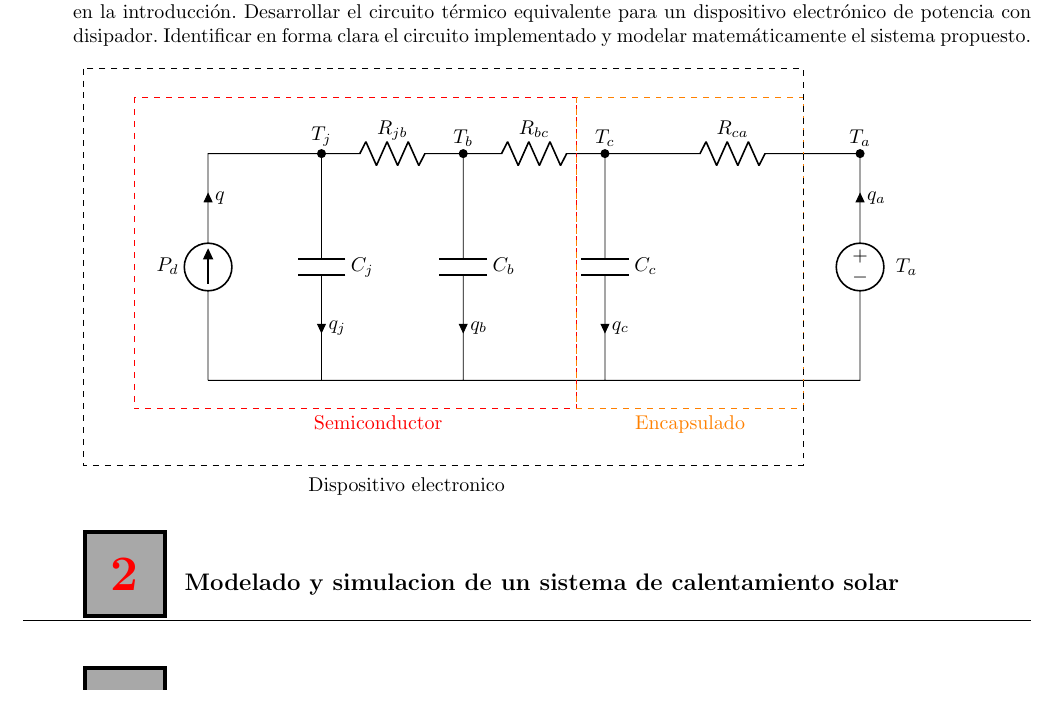
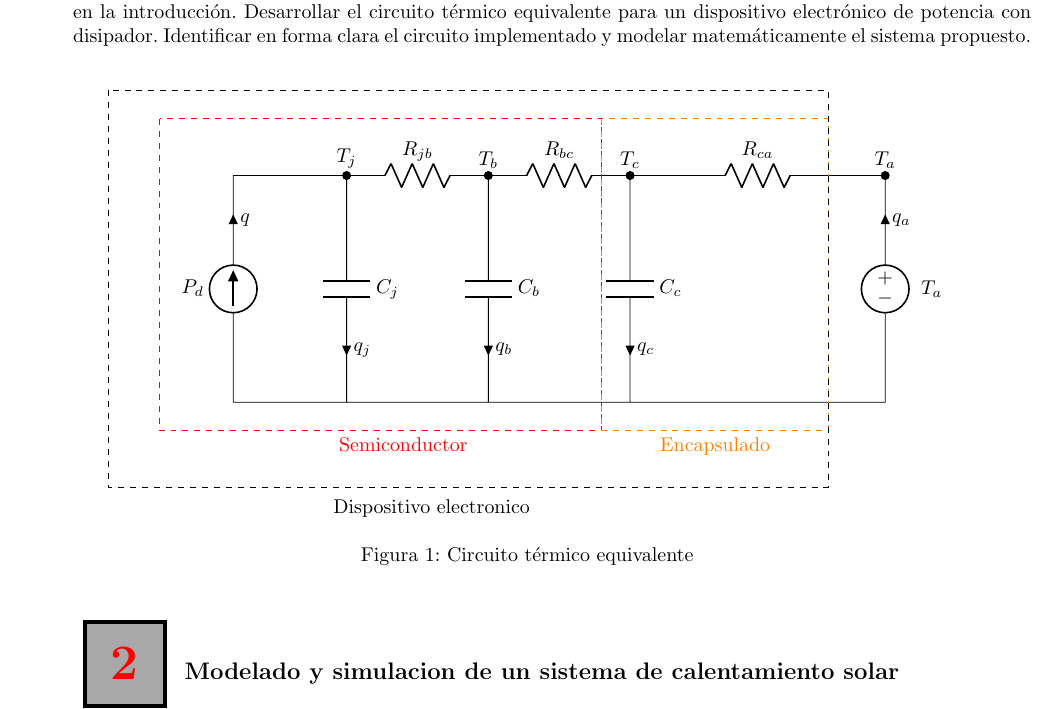
Before and after one commit to elsuizo/Maquinas2, a LaTeX document (Tp_obligatorio/Informe/Tp_Noblia.tex): part of page 2 of 2 before the commit and part of page 2 of 3 after it, cut so that both start at the same text. Compiled offline with pdfLaTeX.

Commit message:
update circuit center

```diff
--- a/Tp_obligatorio/Informe/Tp_Noblia.tex
+++ b/Tp_obligatorio/Informe/Tp_Noblia.tex
@@ -294,7 +294,9 @@ Instructor: \\[\baselineskip]
    \item Utilizando la analogía de los sistemas eléctricos, modelar matemáticamente el sistema correspondiente al circuito mostrado en la figura 1, que representa un dispositivo electrónico de potencia sin disipador.
    \item En la práctica y para poder garantizar condiciones operativas seguras se utilizan disipadores, tal como se plantea en la introducción. Desarrollar el circuito térmico equivalente para un dispositivo electrónico de potencia con disipador. Identificar en forma clara el circuito implementado y modelar matemáticamente el sistema propuesto.
 \end{enumerate}
-
+% Circuito de la figura 1
+\begin{figure}[h]
+\centering
 \begin{tikzpicture}[american]
 %--------start graphics code --------
 \path (0,0) coordinate (ref_gnd);
@@ -313,7 +315,8 @@ Instructor: \\[\baselineskip]
 \draw[color=black,dashed] (-.7,-1.5) +(-1.5,7) rectangle +(11.2,0)node[anchor=north] at(3.5, -1.6) {Dispositivo electronico};
 %--------end graphics code ----4-----
 \end{tikzpicture}
-
+\caption{Circuito térmico equivalente}
+\end{figure}
 \section{Modelado y simulacion de un sistema de calentamiento solar}
 \section{Modelado y simulacion de un sistema de almacenamiento y distribucion de agua }
 %-------------------------------------------------------------------------
```
